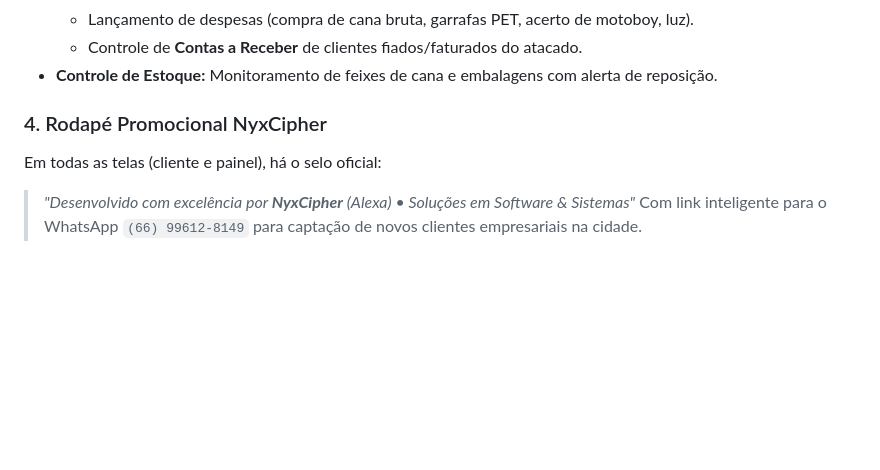
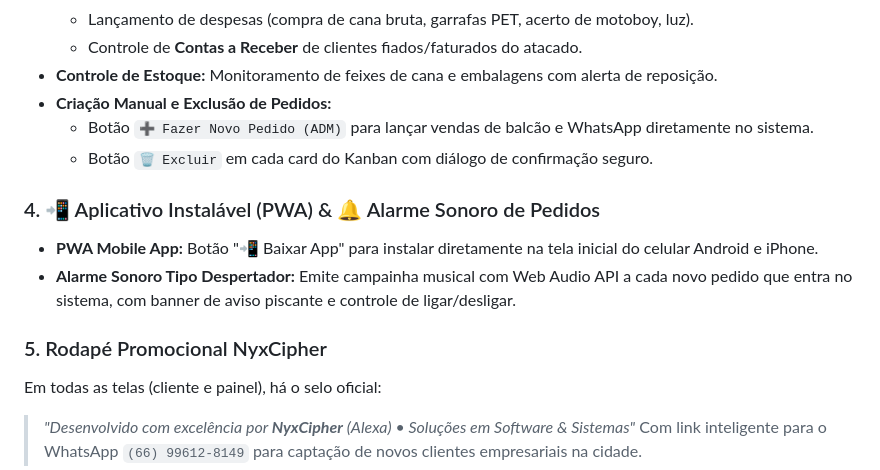
Before and after one commit to nyxcipherbr/central-da-cana, a Markdown page: README.md, the part around the change. Rendered like a GitHub page; blank space fills up the shorter version.

Commit message:
docs: atualizar README com recursos de PWA, alarme sonoro, criação e exclusão de pedidos

```diff
--- a/README.md
+++ b/README.md
@@ -90,8 +90,15 @@ Para acessar o Painel de Gestão:
   - Lançamento de despesas (compra de cana bruta, garrafas PET, acerto de motoboy, luz).
   - Controle de **Contas a Receber** de clientes fiados/faturados do atacado.
 - **Controle de Estoque:** Monitoramento de feixes de cana e embalagens com alerta de reposição.
+- **Criação Manual e Exclusão de Pedidos:**
+  - Botão `➕ Fazer Novo Pedido (ADM)` para lançar vendas de balcão e WhatsApp diretamente no sistema.
+  - Botão `🗑️ Excluir` em cada card do Kanban com diálogo de confirmação seguro.
 
-### 4. Rodapé Promocional NyxCipher
+### 4. 📲 Aplicativo Instalável (PWA) & 🔔 Alarme Sonoro de Pedidos
+- **PWA Mobile App:** Botão "📲 Baixar App" para instalar diretamente na tela inicial do celular Android e iPhone.
+- **Alarme Sonoro Tipo Despertador:** Emite campainha musical com Web Audio API a cada novo pedido que entra no sistema, com banner de aviso piscante e controle de ligar/desligar.
+
+### 5. Rodapé Promocional NyxCipher
 Em todas as telas (cliente e painel), há o selo oficial:
 > *"Desenvolvido com excelência por **NyxCipher** (Alexa) • Soluções em Software & Sistemas"*
 > Com link inteligente para o WhatsApp `(66) 99612-8149` para captação de novos clientes empresariais na cidade.
```
